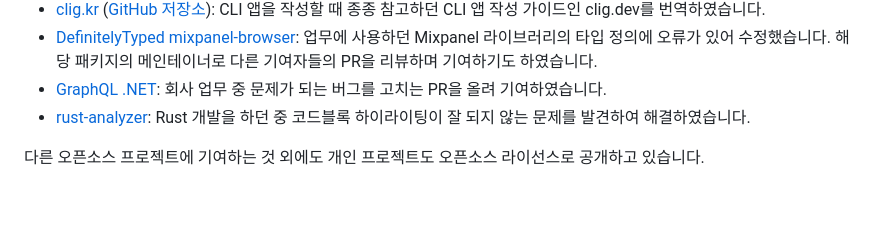
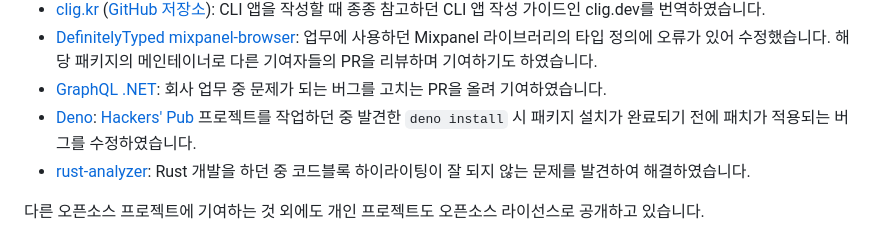
Before and after one commit to moreal/resume, a Markdown page: resume/DX.md, the part around one of its changes. Drawn GitHub-style; blank space fills up the shorter version.

Commit message:
Deno 기여 기록

```diff
--- a/resume/DX.md
+++ b/resume/DX.md
@@ -177,6 +177,8 @@ GraphQL 사용법을 모르는 분들에게 불편한 방법이고 인벤토리
     정의에 오류가 있어 수정했습니다. 해당 패키지의 메인테이너로 다른 기여자들의
     PR을 리뷰하며 기여하기도 하였습니다.
  -  [GraphQL .NET]: 회사 업무 중 문제가 되는 버그를 고치는 PR을 올려 기여하였습니다.
+ -  [Deno]: [Hackers' Pub] 프로젝트를 작업하던 중 발견한 `deno install` 시 패키지
+    설치가 완료되기 전에 패치가 적용되는 버그를 수정하였습니다.
  -  [rust-analyzer]: Rust 개발을 하던 중 코드블록 하이라이팅이 잘 되지 않는 문제를
     발견하여 해결하였습니다.
 
```
Also changed, not shown: other parts of resume/DX.md (+2 -0 lines).
